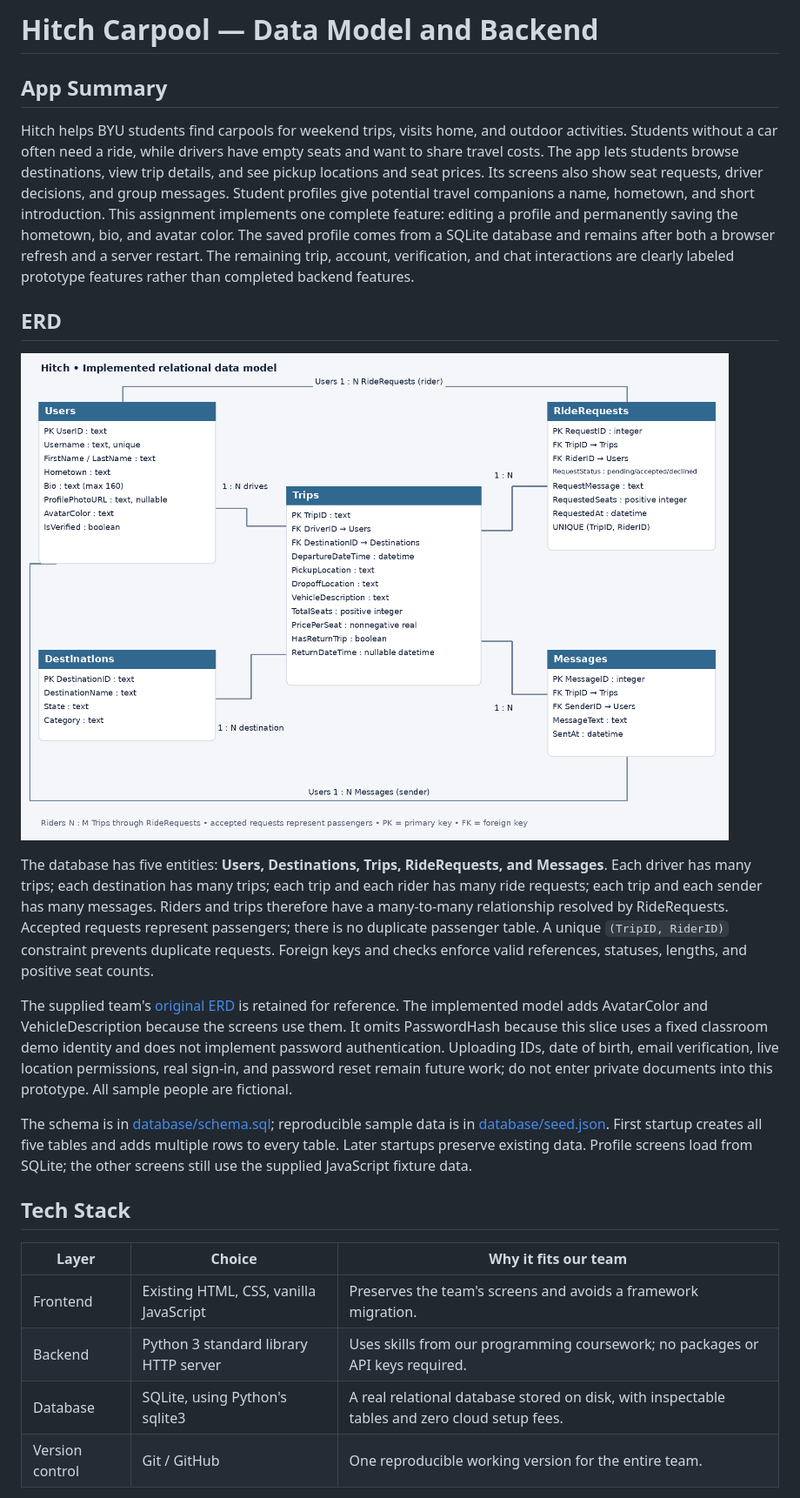
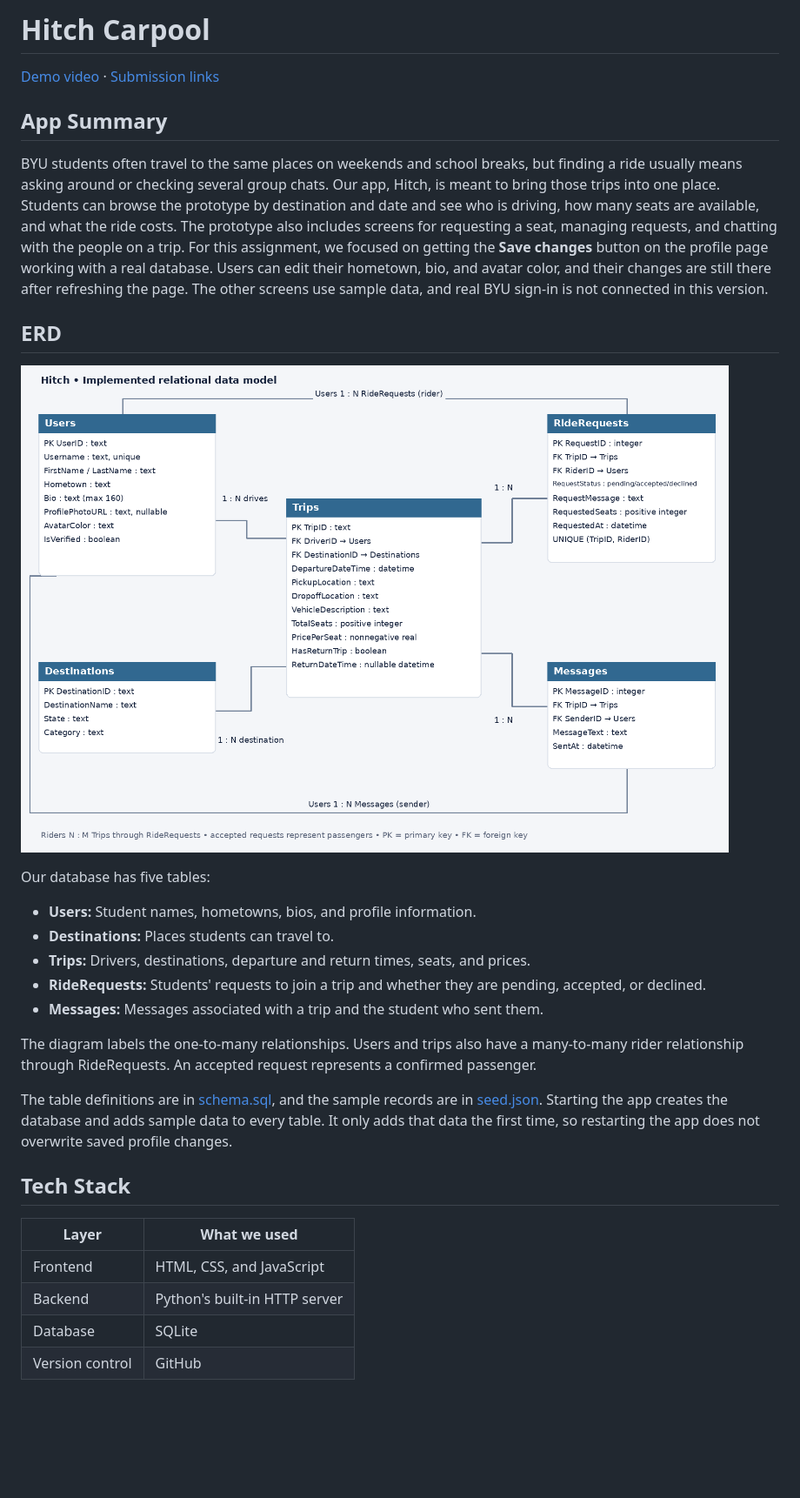
Before and after one commit to 1nate-ball/hitched-carpool, a Markdown page: README.md, the part around one of its changes. Shown at 87% size. Drawn GitHub-style; blank space fills up the shorter version.

```diff
--- a/README.md
+++ b/README.md
@@ -1,23 +1,33 @@
-# Hitch Carpool — Data Model and Backend
+# Hitch Carpool
+
+[Demo video](https://github.com/1nate-ball/hitched-carpool/raw/refs/heads/main/docs/demo.mp4) · [Submission links](SUBMISSION.md)
 
 ## App Summary
-Hitch helps BYU students find carpools for weekend trips, visits home, and outdoor activities. Students without a car often need a ride, while drivers have empty seats and want to share travel costs. The app lets students browse destinations, view trip details, and see pickup locations and seat prices. Its screens also show seat requests, driver decisions, and group messages. Student profiles give potential travel companions a name, hometown, and short introduction. This assignment implements one complete feature: editing a profile and permanently saving the hometown, bio, and avatar color. The saved profile comes from a SQLite database and remains after both a browser refresh and a server restart. The remaining trip, account, verification, and chat interactions are clearly labeled prototype features rather than completed backend features.
+
+BYU students often travel to the same places on weekends and school breaks, but finding a ride usually means asking around or checking several group chats. Our app, Hitch, is meant to bring those trips into one place. Students can browse the prototype by destination and date and see who is driving, how many seats are available, and what the ride costs. The prototype also includes screens for requesting a seat, managing requests, and chatting with the people on a trip. For this assignment, we focused on getting the **Save changes** button on the profile page working with a real database. Users can edit their hometown, bio, and avatar color, and their changes are still there after refreshing the page. The other screens use sample data, and real BYU sign-in is not connected in this version.
 
 ## ERD
-![Implemented database ERD with attributes and relationship cardinalities](docs/erd.png)
 
-The database has five entities: **Users, Destinations, Trips, RideRequests, and Messages**. Each driver has many trips; each destination has many trips; each trip and each rider has many ride requests; each trip and each sender has many messages. Riders and trips therefore have a many-to-many relationship resolved by RideRequests. Accepted requests represent passengers; there is no duplicate passenger table. A unique `(TripID, RiderID)` constraint prevents duplicate requests. Foreign keys and checks enforce valid references, statuses, lengths, and positive seat counts.
+![Hitch ERD showing five entities, their attributes, and relationship cardinalities](docs/erd.png)
 
-The supplied team's [original ERD](docs/original-erd.png) is retained for reference. The implemented model adds AvatarColor and VehicleDescription because the screens use them. It omits PasswordHash because this slice uses a fixed classroom demo identity and does not implement password authentication. Uploading IDs, date of birth, email verification, live location permissions, real sign-in, and password reset remain future work; do not enter private documents into this prototype. All sample people are fictional.
+Our database has five tables:
 
-The schema is in [database/schema.sql](database/schema.sql); reproducible sample data is in [database/seed.json](database/seed.json). First startup creates all five tables and adds multiple rows to every table. Later startups preserve existing data. Profile screens load from SQLite; the other screens still use the supplied JavaScript fixture data.
+- **Users:** Student names, hometowns, bios, and profile information.
+- **Destinations:** Places students can travel to.
+- **Trips:** Drivers, destinations, departure and return times, seats, and prices.
+- **RideRequests:** Students' requests to join a trip and whether they are pending, accepted, or declined.
+- **Messages:** Messages associated with a trip and the student who sent them.
+
+The diagram labels the one-to-many relationships. Users and trips also have a many-to-many rider relationship through RideRequests. An accepted request represents a confirmed passenger.
+
+The table definitions are in [schema.sql](database/schema.sql), and the sample records are in [seed.json](database/seed.json). Starting the app creates the database and adds sample data to every table. It only adds that data the first time, so restarting the app does not overwrite saved profile changes.
 
 ## Tech Stack
 
-| Layer | Choice | Why it fits our team |
-|---|---|---|
-| Frontend | Existing HTML, CSS, vanilla JavaScript | Preserves the team's screens and avoids a framework migration. |
-| Backend | Python 3 standard library HTTP server | Uses skills from our programming coursework; no packages or API keys required. |
-| Database | SQLite, using Python's sqlite3 | A real relational database stored on disk, with inspectable tables and zero cloud setup fees. |
-| Version control | Git / GitHub | One reproducible working version for the entire team. |
+| Layer | What we used |
+|---|---|
+| Frontend | HTML, CSS, and JavaScript |
+| Backend | Python's built-in HTTP server |
+| Database | SQLite |
+| Version control | GitHub |
 
```
Also changed, not shown: other parts of README.md (+31 -30 lines).
